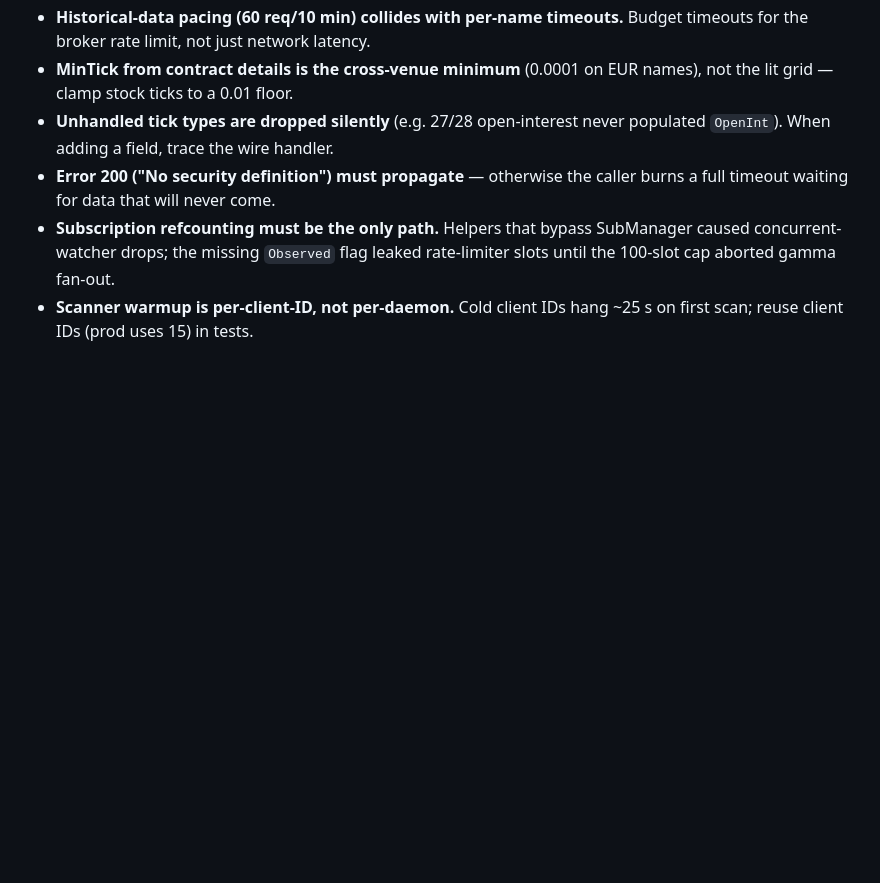
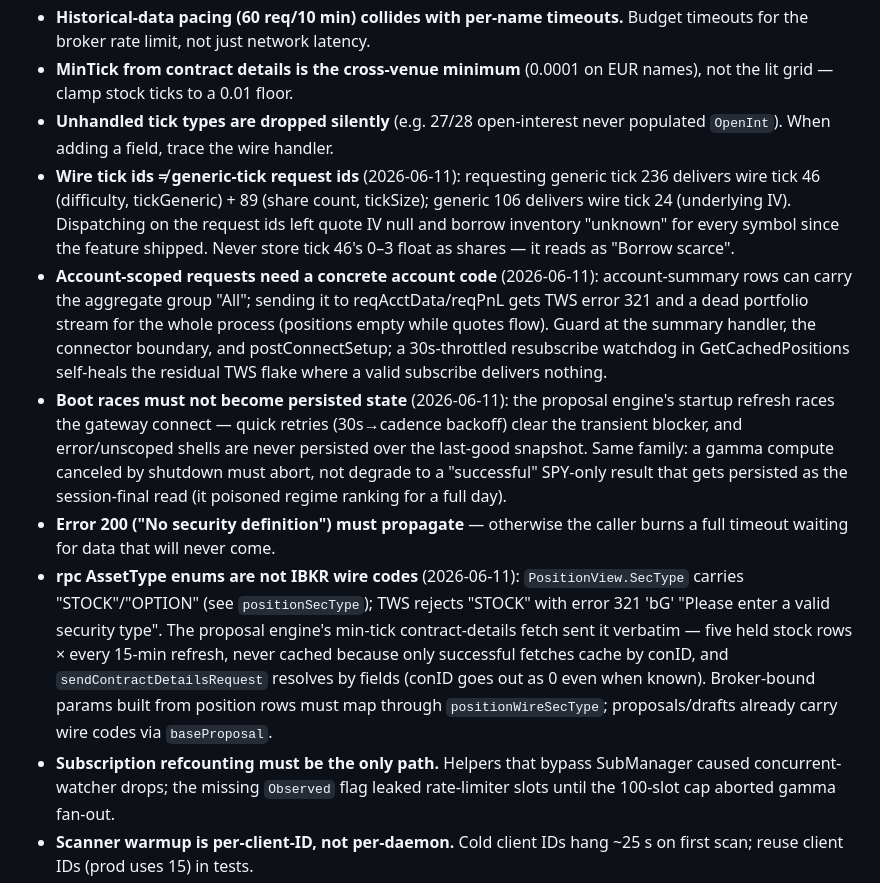
Before and after one commit to osauer/ibkr, a Markdown page: .claude_memory.md, the part around the change. Rendered like a GitHub page; blank space fills up the shorter version.

Commit message:
Record 2026-06-11 lessons in session memory
Harness map, account-code/boot-race incidents, and the rpc-enum vs IBKR
wire-code secType lesson behind the error-321 proposal-refresh bursts.

Co-Authored-By: Claude Fable 5 <noreply@anthropic.com>

```diff
--- a/.claude_memory.md
+++ b/.claude_memory.md
@@ -76,8 +76,38 @@ These were each learned from an explicit correction. Treat them as standing.
   EUR names), not the lit grid — clamp stock ticks to a 0.01 floor.
 - **Unhandled tick types are dropped silently** (e.g. 27/28 open-interest
   never populated `OpenInt`). When adding a field, trace the wire handler.
+- **Wire tick ids ≠ generic-tick request ids** (2026-06-11): requesting
+  generic tick 236 delivers wire tick 46 (difficulty, tickGeneric) + 89
+  (share count, tickSize); generic 106 delivers wire tick 24 (underlying
+  IV). Dispatching on the request ids left quote IV null and borrow
+  inventory "unknown" for every symbol since the feature shipped. Never
+  store tick 46's 0–3 float as shares — it reads as "Borrow scarce".
+- **Account-scoped requests need a concrete account code** (2026-06-11):
+  account-summary rows can carry the aggregate group "All"; sending it to
+  reqAcctData/reqPnL gets TWS error 321 and a dead portfolio stream for
+  the whole process (positions empty while quotes flow). Guard at the
+  summary handler, the connector boundary, and postConnectSetup; a
+  30s-throttled resubscribe watchdog in GetCachedPositions self-heals the
+  residual TWS flake where a valid subscribe delivers nothing.
+- **Boot races must not become persisted state** (2026-06-11): the
+  proposal engine's startup refresh races the gateway connect — quick
+  retries (30s→cadence backoff) clear the transient blocker, and
+  error/unscoped shells are never persisted over the last-good snapshot.
+  Same family: a gamma compute canceled by shutdown must abort, not
+  degrade to a "successful" SPY-only result that gets persisted as the
+  session-final read (it poisoned regime ranking for a full day).
 - **Error 200 ("No security definition") must propagate** — otherwise the
   caller burns a full timeout waiting for data that will never come.
+- **rpc AssetType enums are not IBKR wire codes** (2026-06-11):
+  `PositionView.SecType` carries "STOCK"/"OPTION" (see `positionSecType`);
+  TWS rejects "STOCK" with error 321 'bG' "Please enter a valid security
+  type". The proposal engine's min-tick contract-details fetch sent it
+  verbatim — five held stock rows × every 15-min refresh, never cached
+  because only successful fetches cache by conID, and
+  `sendContractDetailsRequest` resolves by fields (conID goes out as 0
+  even when known). Broker-bound params built from position rows must map
+  through `positionWireSecType`; proposals/drafts already carry wire codes
+  via `baseProposal`.
 - **Subscription refcounting must be the only path.** Helpers that bypass
   SubManager caused concurrent-watcher drops; the missing `Observed` flag
   leaked rate-limiter slots until the 100-slot cap aborted gamma fan-out.
```
